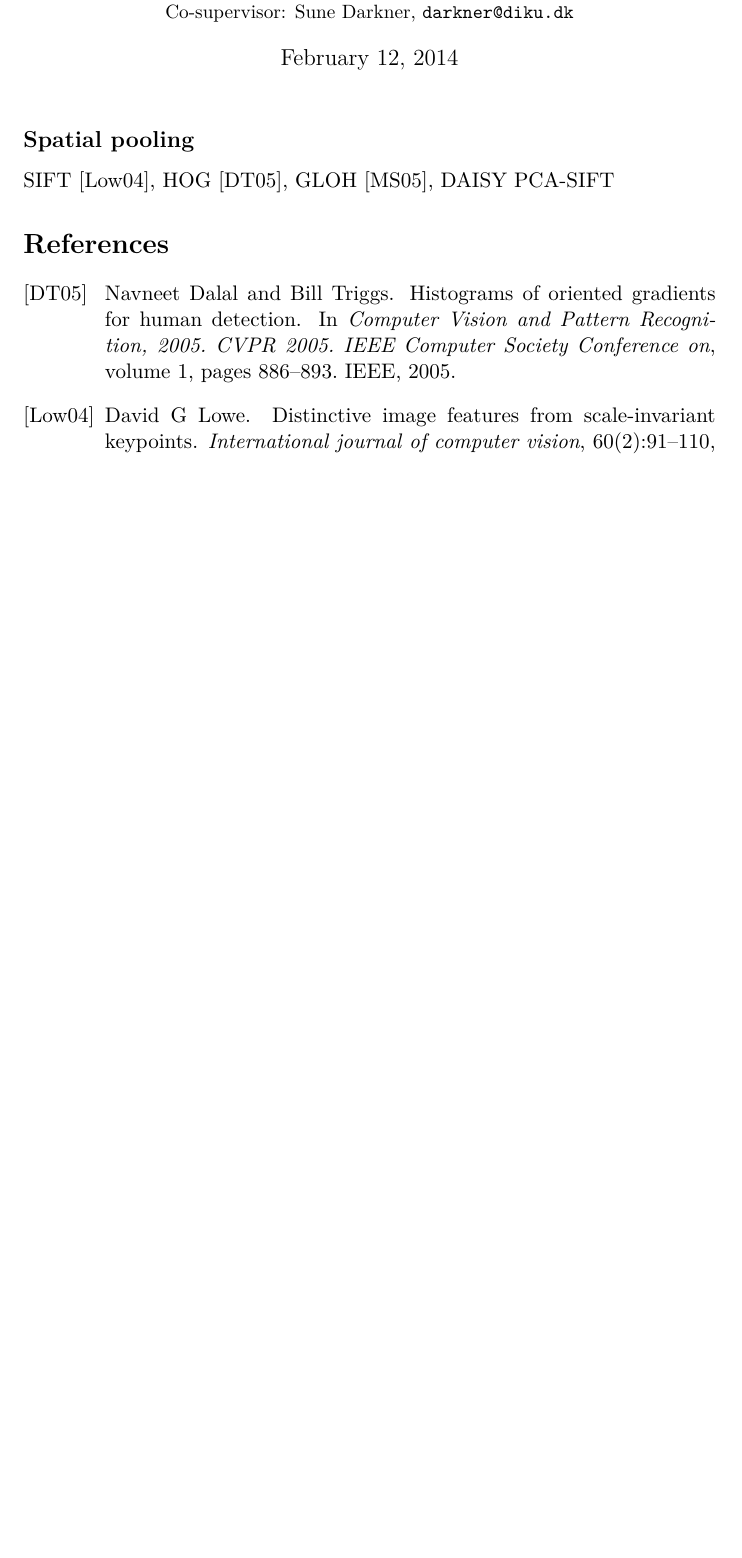
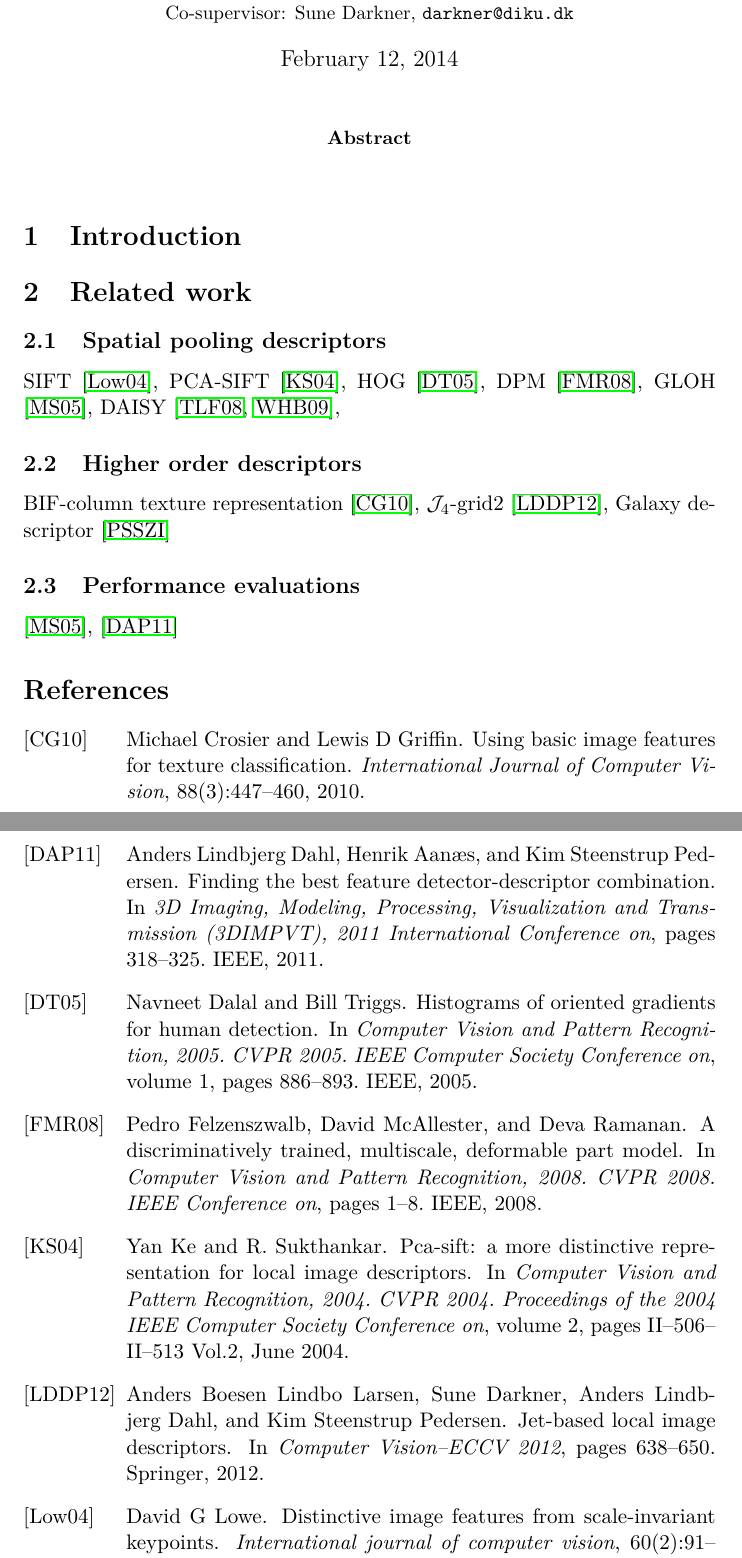
Before and after one commit to ShaggO/masterThesis, a LaTeX thesis (report/thesis.tex, which reads report/tex/abstract.tex, report/tex/introduction.tex, report/tex/literature_study.tex): part of the page before the commit and two parts of pages 1 and 2 of 2 after it, the two joined at a grey line, cut so that both start at the same text, the shorter picture padded with empty space. Compiled offline with pdfLaTeX.

Commit message:
Report structure

```diff
--- /dev/null
+++ b/report/tex/abstract.tex
@@ -0,0 +1,10 @@
+\documentclass[../thesis.tex]{subfiles}
+\begin{document}
+
+\begin{abstract}
+
+\end{abstract}
+
+\subbibliography
+
+\end{document}
--- /dev/null
+++ b/report/tex/introduction.tex
@@ -0,0 +1,10 @@
+\documentclass[../thesis.tex]{subfiles}
+\begin{document}
+
+\section{Introduction}
+
+
+
+\subbibliography
+
+\end{document}
--- /dev/null
+++ b/report/tex/literature_study.tex
@@ -0,0 +1,28 @@
+\documentclass[../thesis.tex]{subfiles}
+\begin{document}
+
+\section{Related work}
+
+\subsection{Spatial pooling descriptors}
+
+SIFT \cite{lowe2004distinctive},
+PCA-SIFT \cite{ke2004pca},
+HOG \cite{dalal2005histograms},
+DPM \cite{felzenszwalb2008discriminatively},
+GLOH \cite{mikolajczyk2005performance},
+DAISY \cite{tola2008fast,winder2009picking},
+
+\subsection{Higher order descriptors}
+
+BIF-column texture representation \cite{crosier2010using},
+$\mathcal{J}_4$-grid2 \cite{larsen2012jet},
+Galaxy descriptor \cite{pedersen2013shape}
+
+\subsection{Performance evaluations}
+
+\cite{mikolajczyk2005performance},
+\cite{dahl2011finding}
+
+\subbibliography
+
+\end{document}
--- a/literature_study/literature_study.tex
+++ b/report/thesis.tex
@@ -4,11 +4,13 @@
 \usepackage[english]{babel}
 \usepackage[T1]{fontenc}
 \usepackage{lmodern}
+\usepackage{subfiles,bibentry,hyperref}
+\usepackage{amsmath,amssymb,amsfonts}
 
-\usepackage{amsmath,amssymb,amsfonts}
-\setcounter{secnumdepth}{1}
+\setcounter{secnumdepth}{2}
+\bibliographystyle{alpha}
 
-\title{\bfseries{Study of higher order image descriptors}\\Literature study}
+\title{\bfseries{Study of higher order image descriptors}}
 \author{
     Malte Stær Nissen \\\texttt{tgq958@alumni.ku.dk}
     \and
@@ -21,10 +24,4 @@
 \begin{document}
+\def\subbibliography{}
 \maketitle
 
-\subsection{Spatial pooling}
-
-SIFT \cite{lowe2004distinctive},
-HOG \cite{dalal2005histograms},
-GLOH \cite{mikolajczyk2005performance},
-DAISY
-PCA-SIFT
```
Also changed, not shown: articles/DAISY picking the best 2009.pdf (renamed from articles/Picking the best DAISY 2009.pdf), articles/overview/article_overview.pdf (added), articles/overview/article_overview.tex (renamed from literature_study/article_overview.tex), literature_study/article_overview.pdf (deleted), literature_study/literature_study.pdf (deleted), meetings/møde1.txt (renamed from møde.txt), report/tex/abstract.pdf (added), report/tex/introduction.pdf (added), report/tex/literature_study.pdf (added), report/thesis.pdf (added), report/thesis.tex (7 more changed lines), 2 other files.
